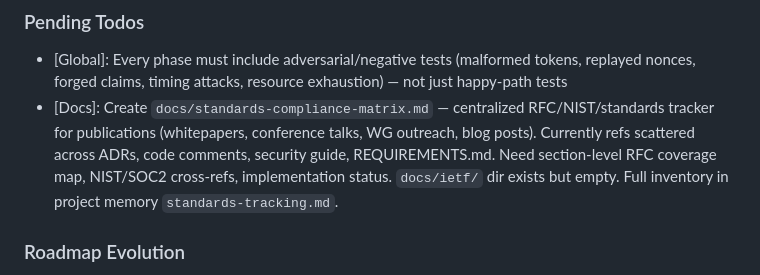
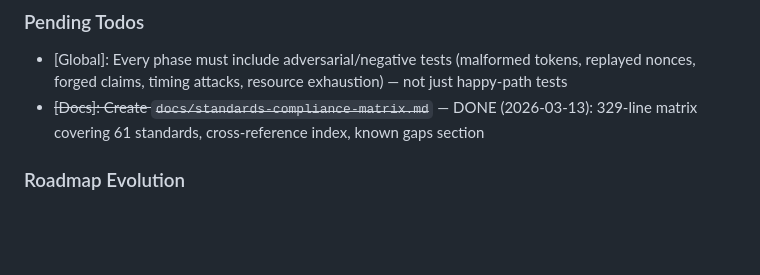
Before and after one commit to prodnull/unix-oidc, a Markdown page: .planning/STATE.md, the part around the change. GitHub-like rendering; blank space fills up the shorter version.

```diff
--- a/.planning/STATE.md
+++ b/.planning/STATE.md
@@ -160,7 +160,7 @@ Recent decisions affecting current work:
 ### Pending Todos
 
 - [Global]: Every phase must include adversarial/negative tests (malformed tokens, replayed nonces, forged claims, timing attacks, resource exhaustion) — not just happy-path tests
-- [Docs]: Create `docs/standards-compliance-matrix.md` — centralized RFC/NIST/standards tracker for publications (whitepapers, conference talks, WG outreach, blog posts). Currently refs scattered across ADRs, code comments, security guide, REQUIREMENTS.md. Need section-level RFC coverage map, NIST/SOC2 cross-refs, implementation status. `docs/ietf/` dir exists but empty. Full inventory in project memory `standards-tracking.md`.
+- ~~[Docs]: Create `docs/standards-compliance-matrix.md`~~ — DONE (2026-03-13): 329-line matrix covering 61 standards, cross-reference index, known gaps section
 
 ### Roadmap Evolution
 
```
Also changed, not shown: docs/standards-compliance-matrix.md (added, +329 -0 lines).
